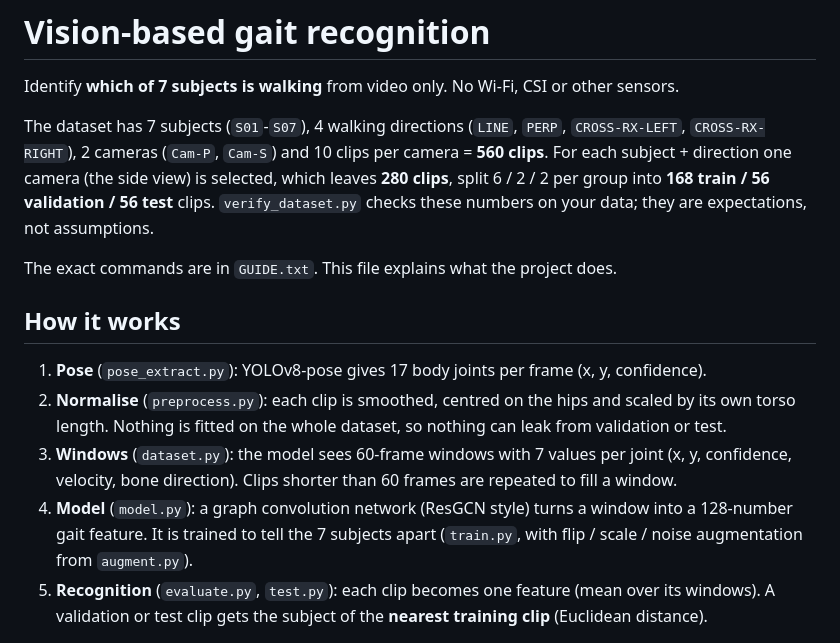
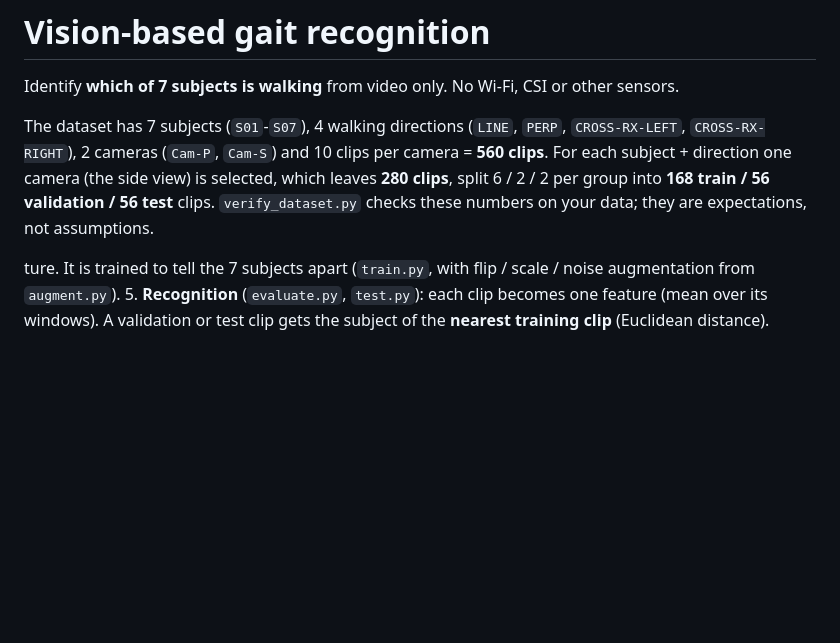
Before and after one commit to Gopichand241975/Gait-Vision_based_approach, a Markdown page: README.md, the part around the change. Rendered like a GitHub page; blank space fills up the shorter version.

```diff
--- a/README.md
+++ b/README.md
@@ -8,17 +8,7 @@ For each subject + direction one camera (the side view) is selected, which leave
 split 6 / 2 / 2 per group into **168 train / 56 validation / 56 test** clips.
 `verify_dataset.py` checks these numbers on your data; they are expectations, not assumptions.
 
-The exact commands are in `GUIDE.txt`. This file explains what the project does.
-
-## How it works
-
-1. **Pose** (`pose_extract.py`): YOLOv8-pose gives 17 body joints per frame (x, y, confidence).
-2. **Normalise** (`preprocess.py`): each clip is smoothed, centred on the hips and scaled by its own
-   torso length. Nothing is fitted on the whole dataset, so nothing can leak from validation or test.
-3. **Windows** (`dataset.py`): the model sees 60-frame windows with 7 values per joint
-   (x, y, confidence, velocity, bone direction). Clips shorter than 60 frames are repeated to fill a window.
-4. **Model** (`model.py`): a graph convolution network (ResGCN style) turns a window into a 128-number
-   gait feature. It is trained to tell the 7 subjects apart (`train.py`, with flip / scale / noise
+ture. It is trained to tell the 7 subjects apart (`train.py`, with flip / scale / noise
    augmentation from `augment.py`).
 5. **Recognition** (`evaluate.py`, `test.py`): each clip becomes one feature (mean over its windows).
    A validation or test clip gets the subject of the **nearest training clip** (Euclidean distance).
```
